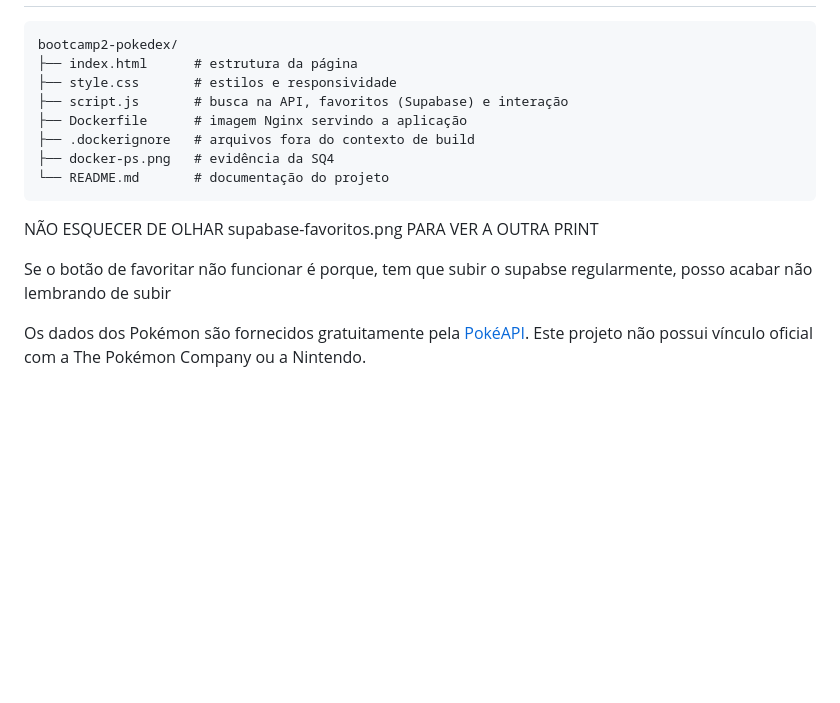
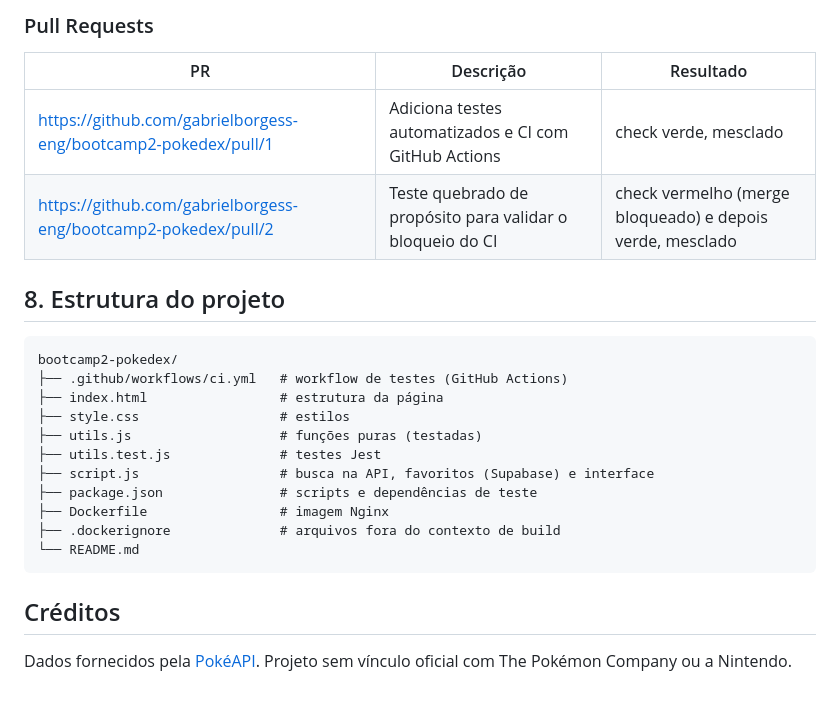
Before and after one commit to gabrielborgess-eng/bootcamp2-pokedex, a Markdown page: README.md, the part around one of its changes. GitHub-like rendering; blank space fills up the shorter version.

````diff
--- a/README.md
+++ b/README.md
@@ -109,17 +93,26 @@ Print do `docker ps`: ![docker ps com dois containers](docker-ps.png)
+### Pull Requests
+
+| PR | Descrição | Resultado |
+|---|---|---|
+| https://github.com/gabrielborgess-eng/bootcamp2-pokedex/pull/1 | Adiciona testes automatizados e CI com GitHub Actions | check verde, mesclado |
+| https://github.com/gabrielborgess-eng/bootcamp2-pokedex/pull/2 | Teste quebrado de propósito para validar o bloqueio do CI | check vermelho (merge bloqueado) e depois verde, mesclado |
+
+## 8. Estrutura do projeto
 
 ```text
 bootcamp2-pokedex/
-├── index.html      # estrutura da página
-├── style.css       # estilos e responsividade
-├── script.js       # busca na API, favoritos (Supabase) e interação
-├── Dockerfile      # imagem Nginx servindo a aplicação
-├── .dockerignore   # arquivos fora do contexto de build
-├── docker-ps.png   # evidência da SQ4
-└── README.md       # documentação do projeto
+├── .github/workflows/ci.yml   # workflow de testes (GitHub Actions)
+├── index.html                 # estrutura da página
+├── style.css                  # estilos
+├── utils.js                   # funções puras (testadas)
+├── utils.test.js              # testes Jest
+├── script.js                  # busca na API, favoritos (Supabase) e interface
+├── package.json               # scripts e dependências de teste
+├── Dockerfile                 # imagem Nginx
+├── .dockerignore              # arquivos fora do contexto de build
+└── README.md
 ```
 
-NÃO ESQUECER DE OLHAR supabase-favoritos.png PARA VER A OUTRA PRINT
+## Créditos
 
-Se o botão de favoritar não funcionar é porque, tem que subir o supabse regularmente, posso acabar não lembrando de subir
-
-Os dados dos Pokémon são fornecidos gratuitamente pela [PokéAPI](https://pokeapi.co/). Este projeto não possui vínculo oficial com a The Pokémon Company ou a Nintendo.
+Dados fornecidos pela [PokéAPI](https://pokeapi.co/). Projeto sem vínculo oficial com The Pokémon Company ou a Nintendo.
````
Also changed, not shown: other parts of README.md (+64 -80 lines), pr-bloqueado.png (added).
